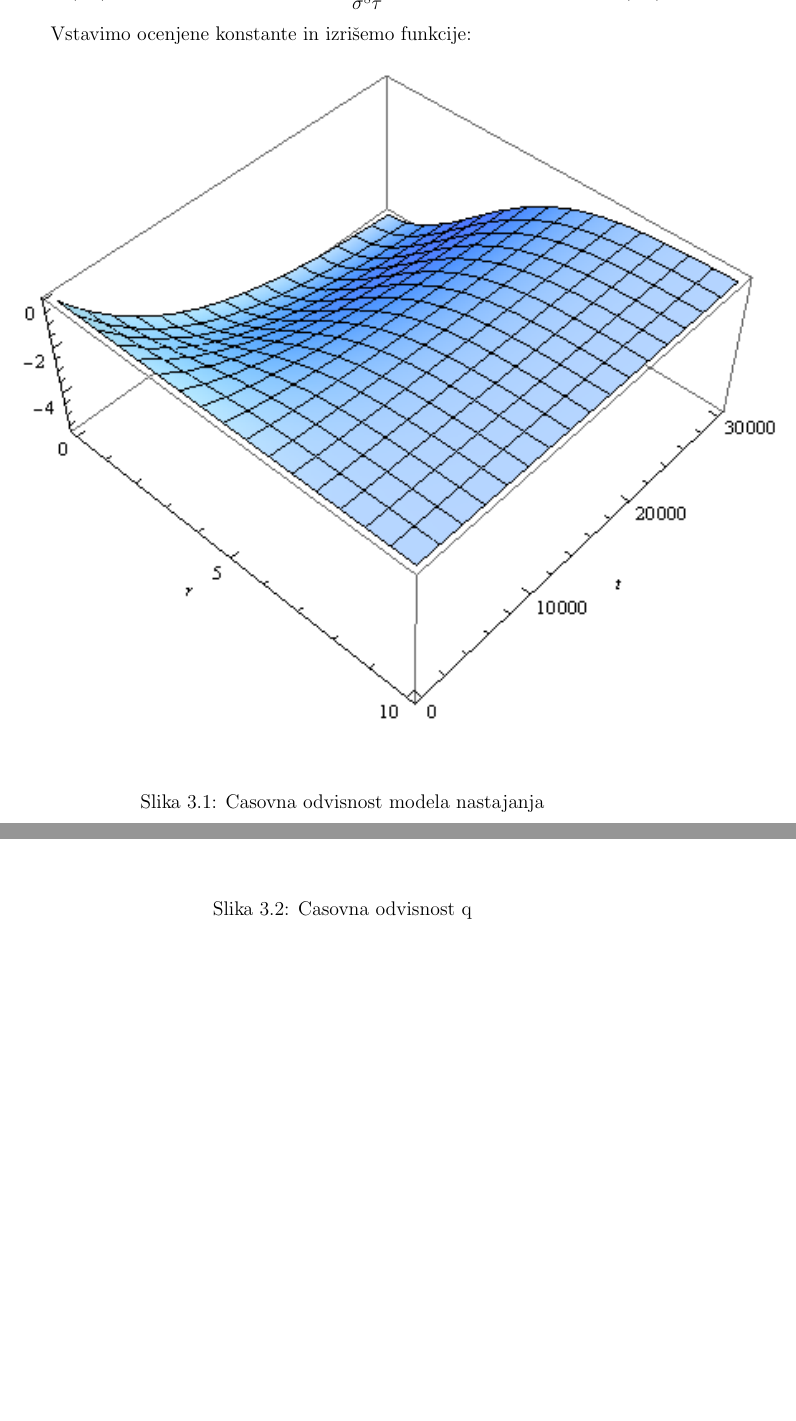
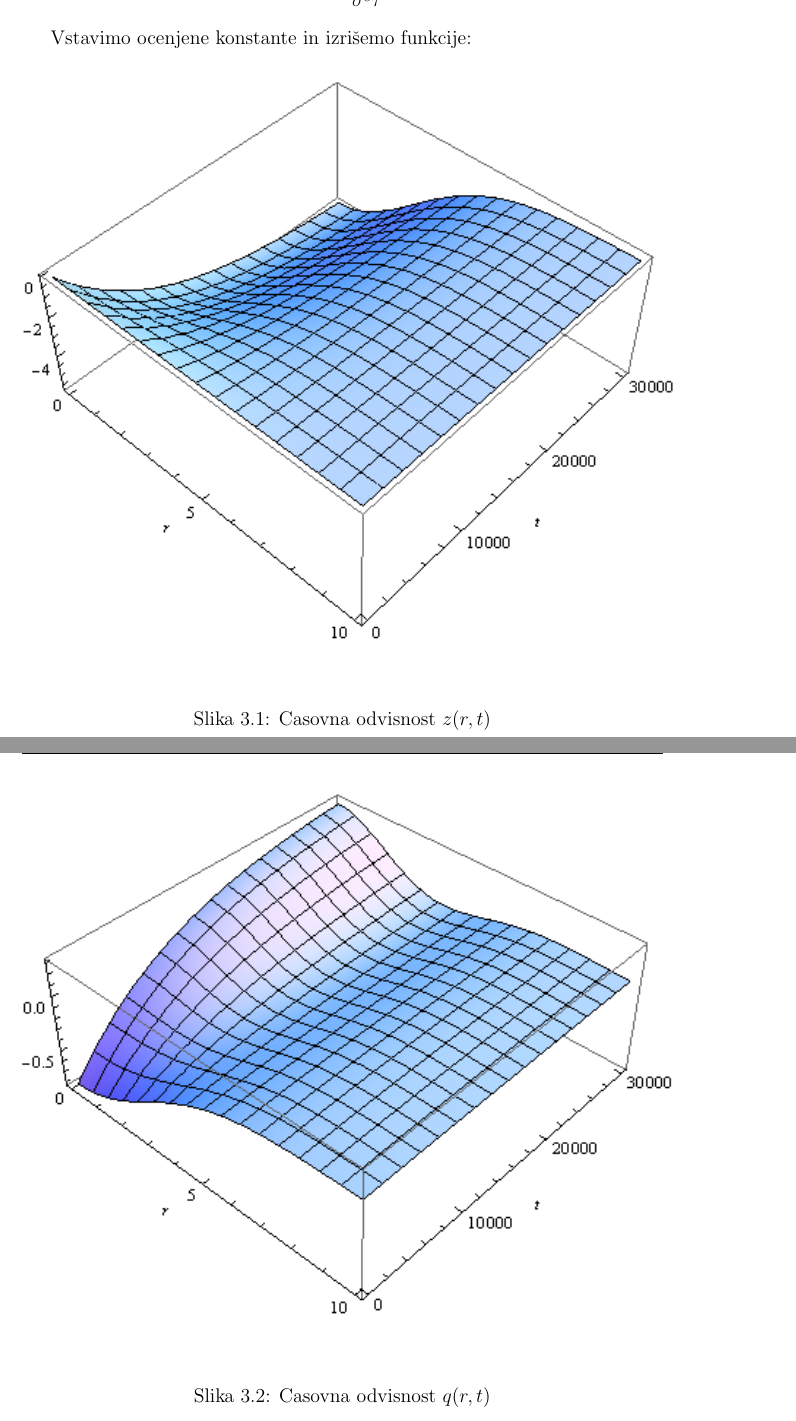
Before and after one commit to rok/Diploma, a LaTeX thesis (Latex/diploma.tex): two parts of pages 16 and 17 of 23, joined at a grey line, cut at the place of the change, the shorter picture padded with empty space. Compiled offline with pdfLaTeX.

Commit message:
small content updates

```diff
--- a/Latex/diploma.tex
+++ b/Latex/diploma.tex
@@ -363,17 +363,17 @@ In dobimo:
 Vstavimo ocenjene konstante in izrišemo funkcije:
 \begin{figure}[H]
   \begin{center}
-    \includegraphics{slike/vrtaca-ravnovesje-z}
+    \includegraphics[width=14cm]{slike/vrtaca-ravnovesje-z}
   \end{center}
-  \caption{Casovna odvisnost modela nastajanja}
+  \caption{Casovna odvisnost $z(r,t)$}
   \label{fig:difuzijski-casovna-odvisnost-z}
 \end{figure}
 
 \begin{figure}[H]
   \begin{center}
-    \includegraphics{slike/vrtaca-ravnovesje-q}
+    \includegraphics[width=14cm]{slike/vrtaca-ravnovesje-q}
   \end{center}
-  \caption{Casovna odvisnost q}
+  \caption{Casovna odvisnost $q(r,t)$}
   \label{fig:difuzijski-casovna-odvisnost-q}
 \end{figure}
 
```
Also changed, not shown: Latex/diploma.tex (2 more changed lines).
